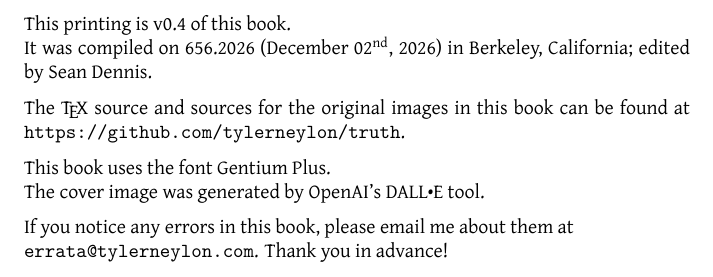
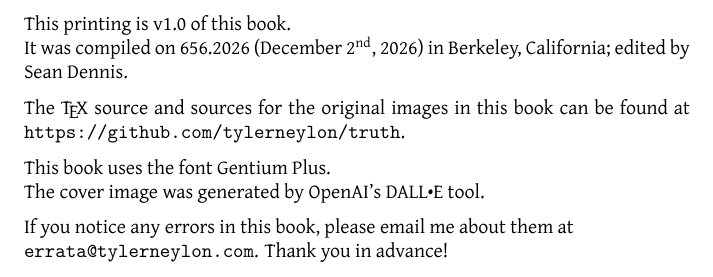
Before and after one commit to tylerneylon/truth, a LaTeX thesis (truth_book.tex): part of page 2 of 64, cut so that both start at the same text. Compiled offline with LuaLaTeX.

Commit message:
Update to v1.0 of the book!

```diff
--- a/truth_book.tex
+++ b/truth_book.tex
@@ -258,7 +258,7 @@ evensidemargin:
 \null\vspace{5.2in}
 
 \noindent
-This printing is v0.4 of this book. \\
+This printing is v1.0 of this book. \\
 It was compiled on
 \begin{luacode*}
     function get7digits(yday)
@@ -279,7 +279,7 @@ It was compiled on
     end
 
     local str = table.concat(digits) .. '.' .. today.year .. ' ('
-    str = str .. os.date('%B %d')
+    str = str .. os.date('%B %d'):gsub(' 0', ' ')
 
     local suffix
     if today.day == 1 or today.day == 21 or today.day == 31 then
```
